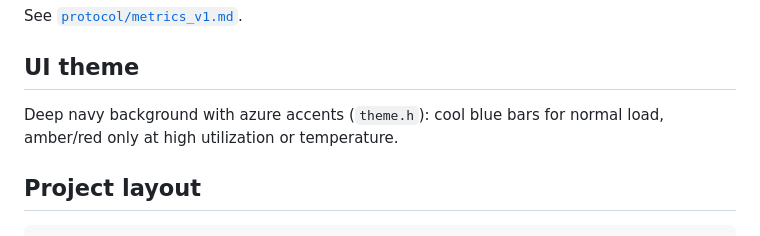
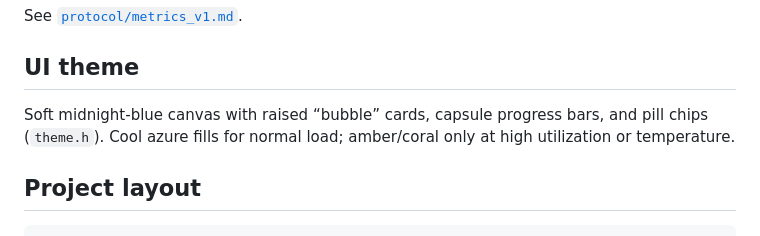
Before and after one commit to GutFarms/Japan-central, a Markdown page: README.md, the part around the change. GitHub-like rendering.

Commit message:
Refresh README mockup for bubbly HUD layout
Co-authored-by: GutFarms <GutFarms@users.noreply.github.com>

```diff
--- a/README.md
+++ b/README.md
@@ -108,7 +108,7 @@ See [`protocol/metrics_v1.md`](protocol/metrics_v1.md).
 
 ## UI theme
 
-Deep navy background with azure accents (`theme.h`): cool blue bars for normal load, amber/red only at high utilization or temperature.
+Soft midnight-blue canvas with raised “bubble” cards, capsule progress bars, and pill chips (`theme.h`). Cool azure fills for normal load; amber/coral only at high utilization or temperature.
 
 ## Project layout
 
```
